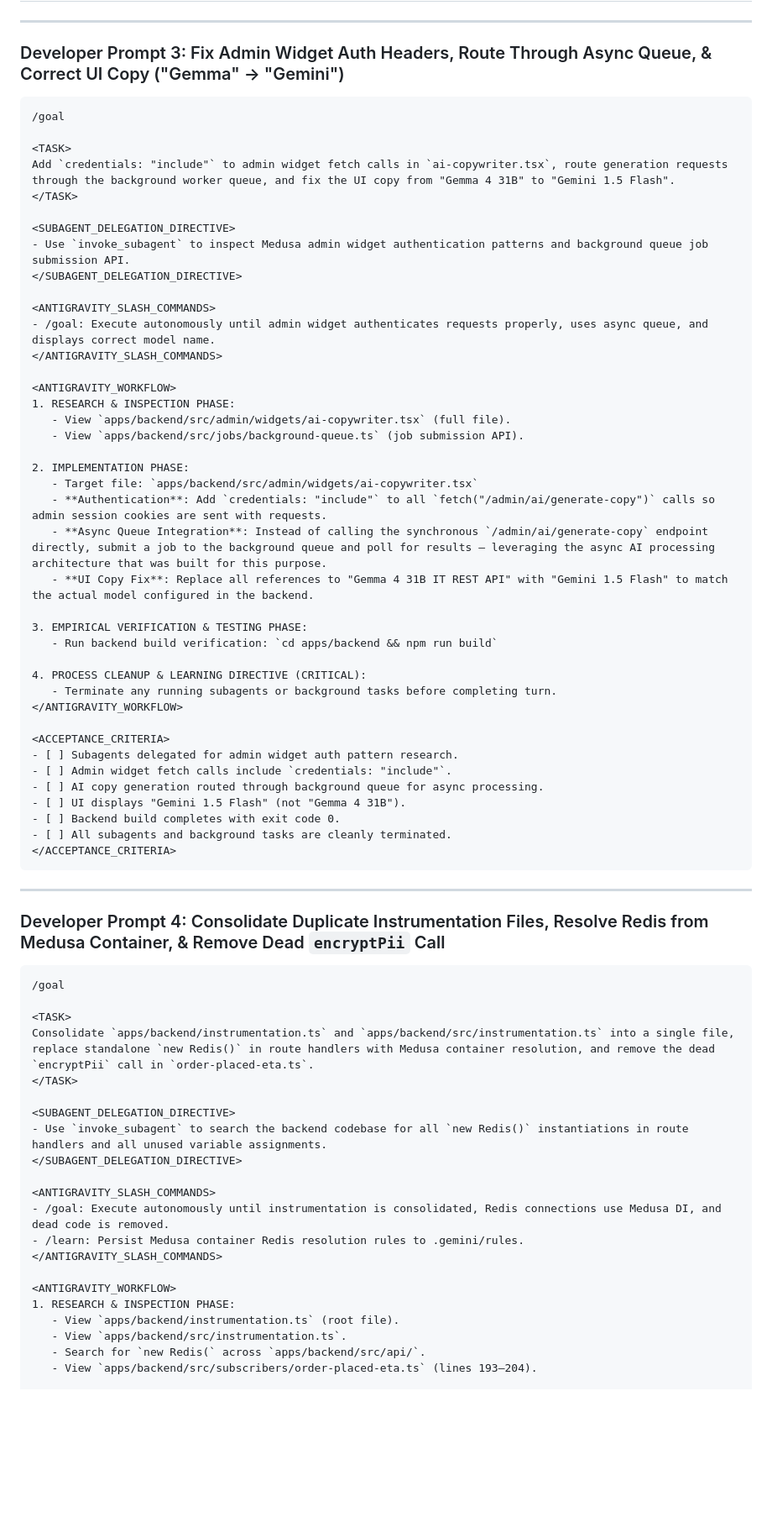
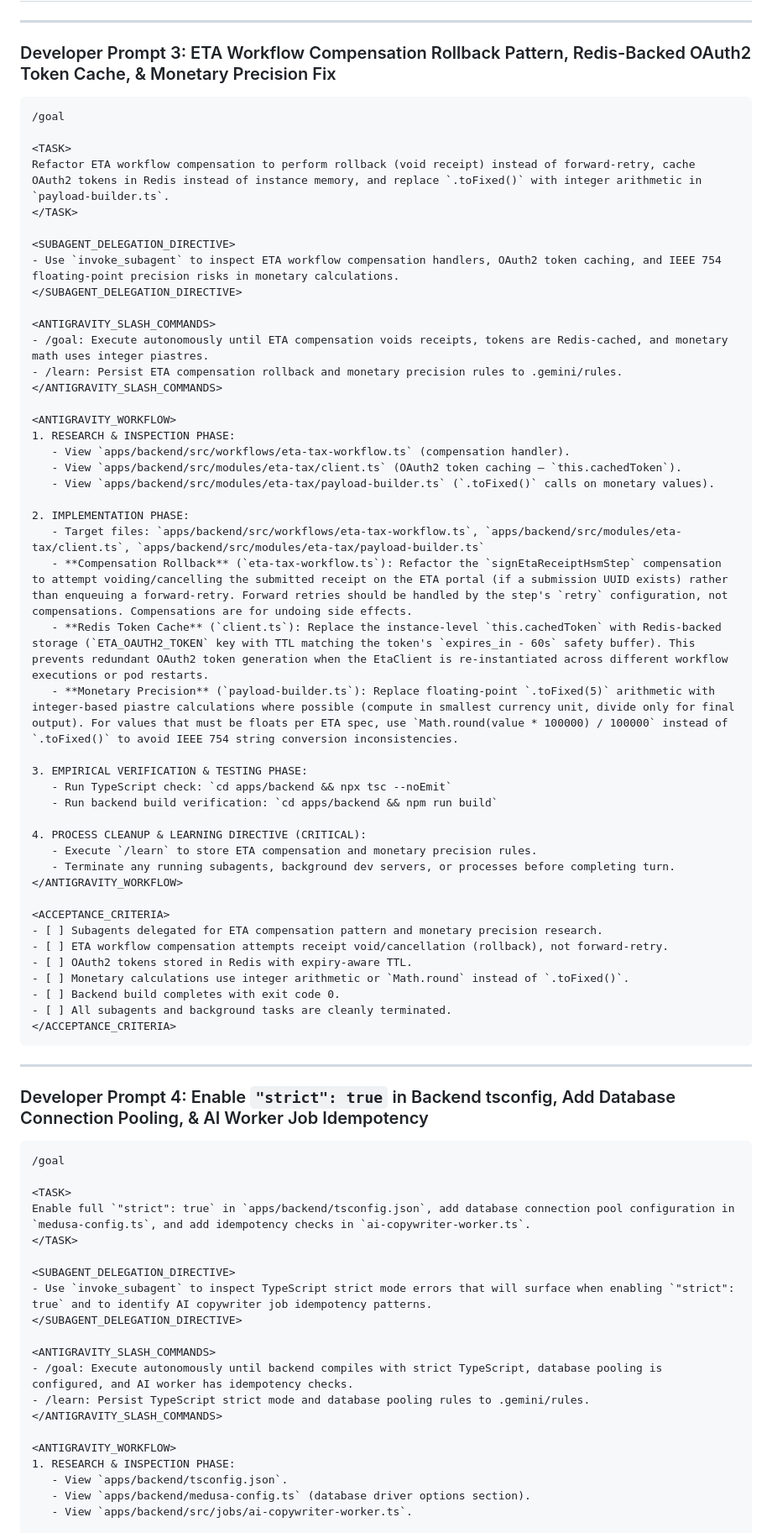
Before and after one commit to DalilBot/report-analyzer, a Markdown page: README.md, the part around one of its changes. Shown at 84% size. Drawn GitHub-style; blank space fills up the shorter version.

````diff
--- a/README.md
+++ b/README.md
@@ -117,74 +114,77 @@ Remove silent mock `paymentKey` fallback in `paymob-payment-workflow.ts:L67-69`
 
 ---
-### Developer Prompt 3: Fix Admin Widget Auth Headers, Route Through Async Queue, & Correct UI Copy ("Gemma" → "Gemini")
+### Developer Prompt 3: ETA Workflow Compensation Rollback Pattern, Redis-Backed OAuth2 Token Cache, & Monetary Precision Fix
 
 ```markdown
 /goal
 
 <TASK>
-Add `credentials: "include"` to admin widget fetch calls in `ai-copywriter.tsx`, route generation requests through the background worker queue, and fix the UI copy from "Gemma 4 31B" to "Gemini 1.5 Flash".
+Refactor ETA workflow compensation to perform rollback (void receipt) instead of forward-retry, cache OAuth2 tokens in Redis instead of instance memory, and replace `.toFixed()` with integer arithmetic in `payload-builder.ts`.
 </TASK>
 
 <SUBAGENT_DELEGATION_DIRECTIVE>
-- Use `invoke_subagent` to inspect Medusa admin widget authentication patterns and background queue job submission API.
+- Use `invoke_subagent` to inspect ETA workflow compensation handlers, OAuth2 token caching, and IEEE 754 floating-point precision risks in monetary calculations.
 </SUBAGENT_DELEGATION_DIRECTIVE>
 
 <ANTIGRAVITY_SLASH_COMMANDS>
-- /goal: Execute autonomously until admin widget authenticates requests properly, uses async queue, and displays correct model name.
+- /goal: Execute autonomously until ETA compensation voids receipts, tokens are Redis-cached, and monetary math uses integer piastres.
+- /learn: Persist ETA compensation rollback and monetary precision rules to .gemini/rules.
 </ANTIGRAVITY_SLASH_COMMANDS>
 
 <ANTIGRAVITY_WORKFLOW>
 1. RESEARCH & INSPECTION PHASE:
-   - View `apps/backend/src/admin/widgets/ai-copywriter.tsx` (full file).
-   - View `apps/backend/src/jobs/background-queue.ts` (job submission API).
+   - View `apps/backend/src/workflows/eta-tax-workflow.ts` (compensation handler).
+   - View `apps/backend/src/modules/eta-tax/client.ts` (OAuth2 token caching — `this.cachedToken`).
+   - View `apps/backend/src/modules/eta-tax/payload-builder.ts` (`.toFixed()` calls on monetary values).
 
 2. IMPLEMENTATION PHASE:
-   - Target file: `apps/backend/src/admin/widgets/ai-copywriter.tsx`
-   - **Authentication**: Add `credentials: "include"` to all `fetch("/admin/ai/generate-copy")` calls so admin session cookies are sent with requests.
-   - **Async Queue Integration**: Instead of calling the synchronous `/admin/ai/generate-copy` endpoint directly, submit a job to the background queue and poll for results — leveraging the async AI processing architecture that was built for this purpose.
-   - **UI Copy Fix**: Replace all references to "Gemma 4 31B IT REST API" with "Gemini 1.5 Flash" to match the actual model configured in the backend.
+   - Target files: `apps/backend/src/workflows/eta-tax-workflow.ts`, `apps/backend/src/modules/eta-tax/client.ts`, `apps/backend/src/modules/eta-tax/payload-builder.ts`
+   - **Compensation Rollback** (`eta-tax-workflow.ts`): Refactor the `signEtaReceiptHsmStep` compensation to attempt voiding/cancelling the submitted receipt on the ETA portal (if a submission UUID exists) rather than enqueuing a forward-retry. Forward retries should be handled by the step's `retry` configuration, not compensations. Compensations are for undoing side effects.
+   - **Redis Token Cache** (`client.ts`): Replace the instance-level `this.cachedToken` with Redis-backed storage (`ETA_OAUTH2_TOKEN` key with TTL matching the token's `expires_in - 60s` safety buffer). This prevents redundant OAuth2 token generation when the EtaClient is re-instantiated across different workflow executions or pod restarts.
+   - **Monetary Precision** (`payload-builder.ts`): Replace floating-point `.toFixed(5)` arithmetic with integer-based piastre calculations where possible (compute in smallest currency unit, divide only for final output). For values that must be floats per ETA spec, use `Math.round(value * 100000) / 100000` instead of `.toFixed()` to avoid IEEE 754 string conversion inconsistencies.
 
 3. EMPIRICAL VERIFICATION & TESTING PHASE:
+   - Run TypeScript check: `cd apps/backend && npx tsc --noEmit`
    - Run backend build verification: `cd apps/backend && npm run build`
 
 4. PROCESS CLEANUP & LEARNING DIRECTIVE (CRITICAL):
-   - Terminate any running subagents or background tasks before completing turn.
+   - Execute `/learn` to store ETA compensation and monetary precision rules.
+   - Terminate any running subagents, background dev servers, or processes before completing turn.
 </ANTIGRAVITY_WORKFLOW>
 
 <ACCEPTANCE_CRITERIA>
-- [ ] Subagents delegated for admin widget auth pattern research.
-- [ ] Admin widget fetch calls include `credentials: "include"`.
-- [ ] AI copy generation routed through background queue for async processing.
-- [ ] UI displays "Gemini 1.5 Flash" (not "Gemma 4 31B").
+- [ ] Subagents delegated for ETA compensation pattern and monetary precision research.
+- [ ] ETA workflow compensation attempts receipt void/cancellation (rollback), not forward-retry.
+- [ ] OAuth2 tokens stored in Redis with expiry-aware TTL.
+- [ ] Monetary calculations use integer arithmetic or `Math.round` instead of `.toFixed()`.
 - [ ] Backend build completes with exit code 0.
 - [ ] All subagents and background tasks are cleanly terminated.
 </ACCEPTANCE_CRITERIA>
 ```
 
 ---
-### Developer Prompt 4: Consolidate Duplicate Instrumentation Files, Resolve Redis from Medusa Container, & Remove Dead `encryptPii` Call
+### Developer Prompt 4: Enable `"strict": true` in Backend tsconfig, Add Database Connection Pooling, & AI Worker Job Idempotency
 
 ```markdown
 /goal
 
 <TASK>
-Consolidate `apps/backend/instrumentation.ts` and `apps/backend/src/instrumentation.ts` into a single file, replace standalone `new Redis()` in route handlers with Medusa container resolution, and remove the dead `encryptPii` call in `order-placed-eta.ts`.
+Enable full `"strict": true` in `apps/backend/tsconfig.json`, add database connection pool configuration in `medusa-config.ts`, and add idempotency checks in `ai-copywriter-worker.ts`.
 </TASK>
 
 <SUBAGENT_DELEGATION_DIRECTIVE>
-- Use `invoke_subagent` to search the backend codebase for all `new Redis()` instantiations in route handlers and all unused variable assignments.
+- Use `invoke_subagent` to inspect TypeScript strict mode errors that will surface when enabling `"strict": true` and to identify AI copywriter job idempotency patterns.
 </SUBAGENT_DELEGATION_DIRECTIVE>
 
 <ANTIGRAVITY_SLASH_COMMANDS>
-- /goal: Execute autonomously until instrumentation is consolidated, Redis connections use Medusa DI, and dead code is removed.
-- /learn: Persist Medusa container Redis resolution rules to .gemini/rules.
+- /goal: Execute autonomously until backend compiles with strict TypeScript, database pooling is configured, and AI worker has idempotency checks.
+- /learn: Persist TypeScript strict mode and database pooling rules to .gemini/rules.
 </ANTIGRAVITY_SLASH_COMMANDS>
 
 <ANTIGRAVITY_WORKFLOW>
 1. RESEARCH & INSPECTION PHASE:
-   - View `apps/backend/instrumentation.ts` (root file).
-   - View `apps/backend/src/instrumentation.ts`.
-   - Search for `new Redis(` across `apps/backend/src/api/`.
-   - View `apps/backend/src/subscribers/order-placed-eta.ts` (lines 193–204).
+   - View `apps/backend/tsconfig.json`.
+   - View `apps/backend/medusa-config.ts` (database driver options section).
+   - View `apps/backend/src/jobs/ai-copywriter-worker.ts`.
 
 2. IMPLEMENTATION PHASE:
````
Also changed, not shown: other parts of README.md (+103 -151 lines).
